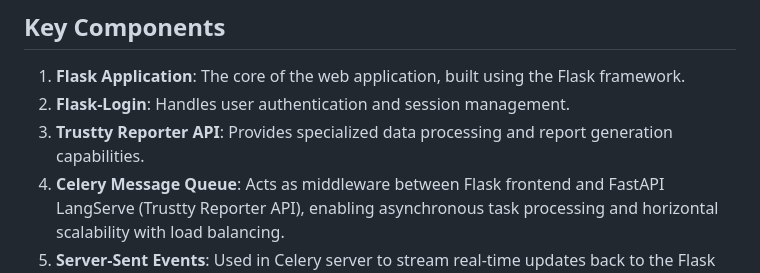
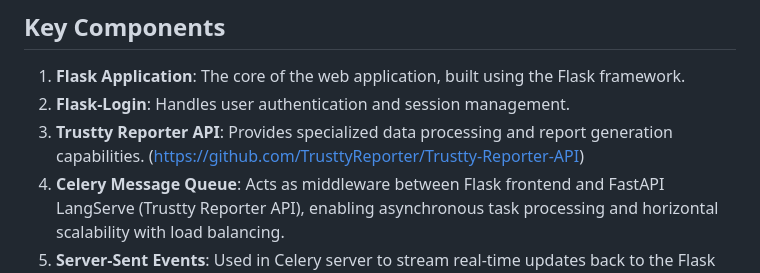
Before and after one commit to TrusttyReporter/Trustty-Reporter-FrontEnd, a Markdown page: README.md, the part around the change. Drawn GitHub-style.

Commit message:
Update README with Trustty Reporter API link
Added a link to the Trustty Reporter API for reference.

```diff
--- a/README.md
+++ b/README.md
@@ -6,7 +6,7 @@ This application is designed to handle file uploads, process data, and generate
 
 1. **Flask Application**: The core of the web application, built using the Flask framework.
 2. **Flask-Login**: Handles user authentication and session management.
-3. **Trustty Reporter API**: Provides specialized data processing and report generation capabilities.
+3. **Trustty Reporter API**: Provides specialized data processing and report generation capabilities. (https://github.com/TrusttyReporter/Trustty-Reporter-API)
 4. **Celery Message Queue**: Acts as middleware between Flask frontend and FastAPI LangServe (Trustty Reporter API), enabling asynchronous task processing and horizontal scalability with load balancing.
 5. **Server-Sent Events**: Used in Celery server to stream real-time updates back to the Flask frontend.
 6. **Redis Cache**: Manages session data and caches generated reports for improved performance.
```
